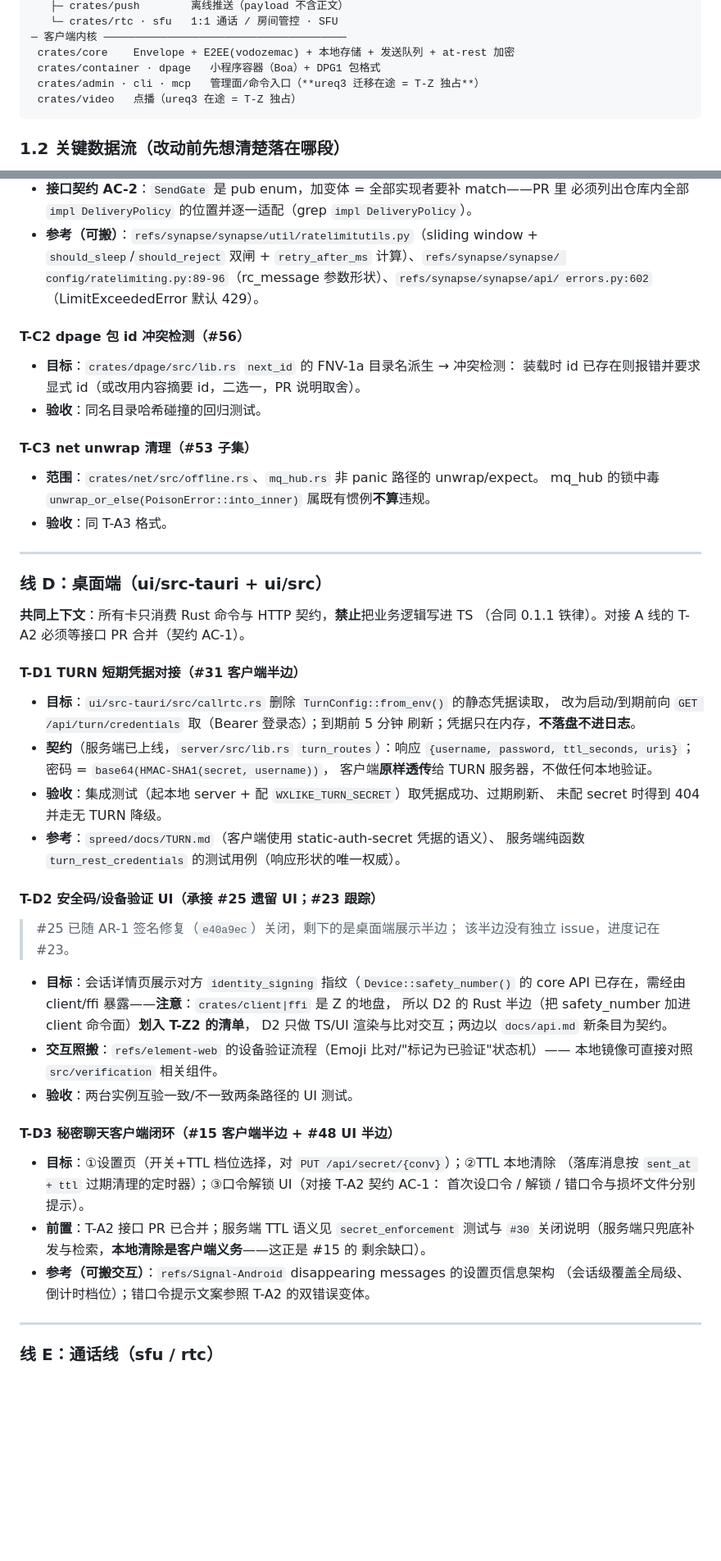
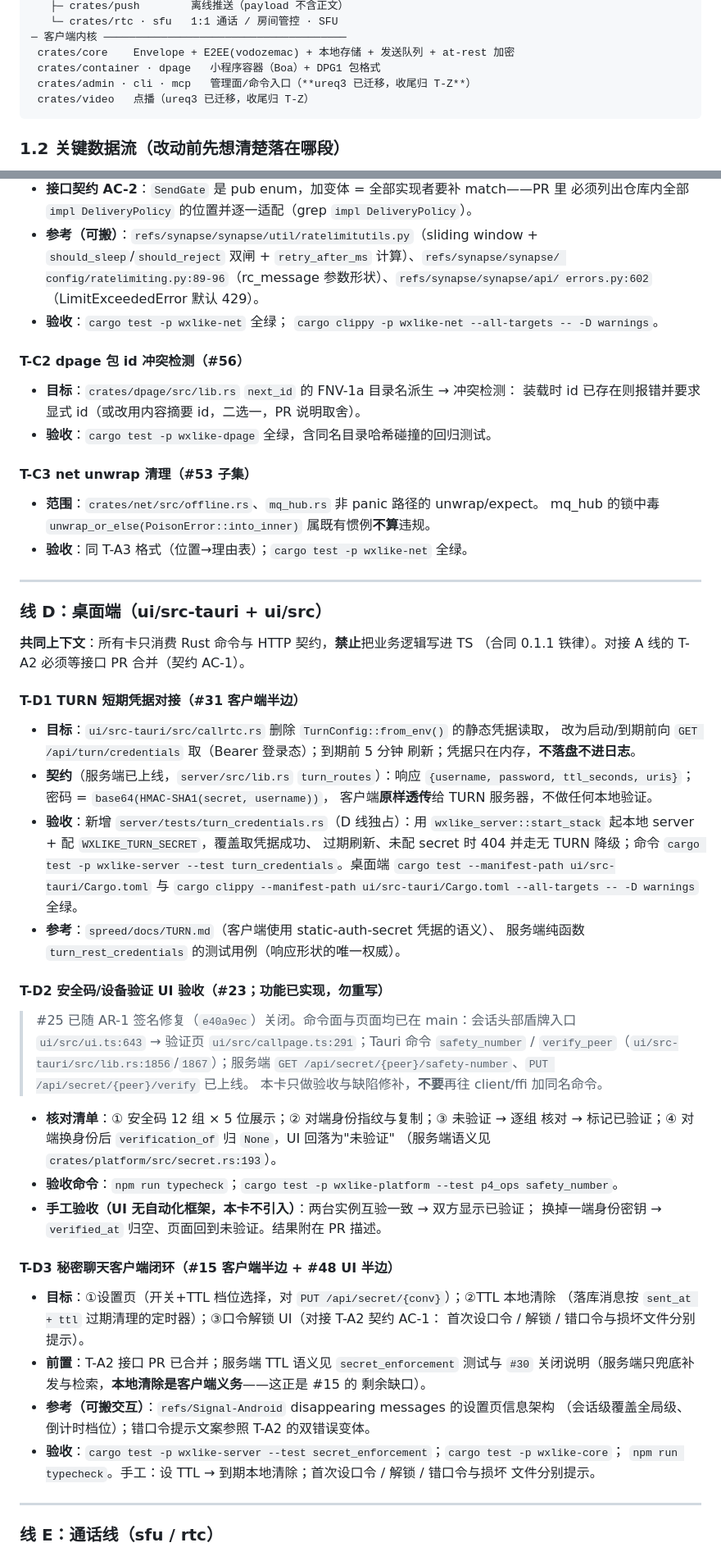
Before and after one commit to bear20252026/wxlike, a Markdown page: docs/task-order-audit-fixes.md, 2 parts joined by grey strips. Shown at 82% size. Rendered like a GitHub page; blank space fills up the shorter version.

````diff
--- a/docs/task-order-audit-fixes.md
+++ b/docs/task-order-audit-fixes.md
@@ -47,8 +51,8 @@
 ─ 客户端内核 ──────────────────────────────────────
  crates/core    Envelope + E2EE(vodozemac) + 本地存储 + 发送队列 + at-rest 加密
  crates/container · dpage   小程序容器（Boa）+ DPG1 包格式
- crates/admin · cli · mcp   管理面/命令入口（**ureq3 迁移在途 = T-Z 独占**）
- crates/video   点播（ureq3 在途 = T-Z 独占）
+ crates/admin · cli · mcp   管理面/命令入口（**ureq3 已迁移，收尾归 T-Z**）
+ crates/video   点播（ureq3 已迁移，收尾归 T-Z）
 ```
 
 ### 1.2 关键数据流（改动前先想清楚落在哪段）
@@ -233,16 +248,18 @@ Wave 3（集成与完美平衡，仅集成方）
   `should_sleep`/`should_reject` 双闸 + `retry_after_ms` 计算）、`refs/synapse/synapse/
   config/ratelimiting.py:89-96`（rc_message 参数形状）、`refs/synapse/synapse/api/
   errors.py:602`（LimitExceededError 默认 429）。
+- **验收**：`cargo test -p wxlike-net` 全绿；
+  `cargo clippy -p wxlike-net --all-targets -- -D warnings`。
 
 #### T-C2 dpage 包 id 冲突检测（#56）
 - **目标**：`crates/dpage/src/lib.rs` `next_id` 的 FNV-1a 目录名派生 → 冲突检测：
   装载时 id 已存在则报错并要求显式 id（或改用内容摘要 id，二选一，PR 说明取舍）。
-- **验收**：同名目录哈希碰撞的回归测试。
+- **验收**：`cargo test -p wxlike-dpage` 全绿，含同名目录哈希碰撞的回归测试。
 
 #### T-C3 net unwrap 清理（#53 子集）
 - **范围**：`crates/net/src/offline.rs`、`mq_hub.rs` 非 panic 路径的 unwrap/expect。
   mq_hub 的锁中毒 `unwrap_or_else(PoisonError::into_inner)` 属既有惯例**不算**违规。
-- **验收**：同 T-A3 格式。
+- **验收**：同 T-A3 格式（位置→理由表）；`cargo test -p wxlike-net` 全绿。
 
 ---
 
@@ -258,23 +275,29 @@ Wave 3（集成与完美平衡，仅集成方）
 - **契约**（服务端已上线，`server/src/lib.rs` `turn_routes`）：响应
   `{username, password, ttl_seconds, uris}`；密码 = `base64(HMAC-SHA1(secret, username))`，
   客户端**原样透传**给 TURN 服务器，不做任何本地验证。
-- **验收**：集成测试（起本地 server + 配 `WXLIKE_TURN_SECRET`）取凭据成功、过期刷新、
-  未配 secret 时得到 404 并走无 TURN 降级。
+- **验收**：新增 `server/tests/turn_credentials.rs`（D 线独占）：用
+  `wxlike_server::start_stack` 起本地 server + 配 `WXLIKE_TURN_SECRET`，覆盖取凭据成功、
+  过期刷新、未配 secret 时 404 并走无 TURN 降级；命令
+  `cargo test -p wxlike-server --test turn_credentials`。桌面端
+  `cargo test --manifest-path ui/src-tauri/Cargo.toml` 与
+  `cargo clippy --manifest-path ui/src-tauri/Cargo.toml --all-targets -- -D warnings` 全绿。
 - **参考**：`spreed/docs/TURN.md`（客户端使用 static-auth-secret 凭据的语义）、
   服务端纯函数 `turn_rest_credentials` 的测试用例（响应形状的唯一权威）。
 
-#### T-D2 安全码/设备验证 UI（承接 #25 遗留 UI；#23 跟踪）
+#### T-D2 安全码/设备验证 UI 验收（#23；功能已实现，勿重写）
 
-> #25 已随 AR-1 签名修复（`e40a9ec`）关闭，剩下的是桌面端展示半边；
-> 该半边没有独立 issue，进度记在 #23。
+> #25 已随 AR-1 签名修复（`e40a9ec`）关闭。命令面与页面均已在 main：会话头部盾牌入口
+> `ui/src/ui.ts:643` → 验证页 `ui/src/callpage.ts:291`；Tauri 命令 `safety_number` /
+> `verify_peer`（`ui/src-tauri/src/lib.rs:1856`/`1867`）；服务端
+> `GET /api/secret/{peer}/safety-number`、`PUT /api/secret/{peer}/verify` 已上线。
+> 本卡只做验收与缺陷修补，**不要**再往 client/ffi 加同名命令。
 
-- **目标**：会话详情页展示对方 `identity_signing` 指纹（`Device::safety_number()` 的
-  core API 已存在，需经由 client/ffi 暴露——**注意**：`crates/client|ffi` 是 Z 的地盘，
-  所以 D2 的 Rust 半边（把 safety_number 加进 client 命令面）**划入 T-Z2 的清单**，
-  D2 只做 TS/UI 渲染与比对交互；两边以 `docs/api.md` 新条目为契约。
-- **交互照搬**：`refs/element-web` 的设备验证流程（Emoji 比对/"标记为已验证"状态机）——
-  本地镜像可直接对照 `src/verification` 相关组件。
-- **验收**：两台实例互验一致/不一致两条路径的 UI 测试。
+- **核对清单**：① 安全码 12 组 × 5 位展示；② 对端身份指纹与复制；③ 未验证 → 逐组
+  核对 → 标记已验证；④ 对端换身份后 `verification_of` 归 `None`，UI 回落为"未验证"
+  （服务端语义见 `crates/platform/src/secret.rs:193`）。
+- **验收命令**：`npm run typecheck`；`cargo test -p wxlike-platform --test p4_ops safety_number`。
+- **手工验收（UI 无自动化框架，本卡不引入）**：两台实例互验一致 → 双方显示已验证；
+  换掉一端身份密钥 → `verified_at` 归空、页面回到未验证。结果附在 PR 描述。
 
 #### T-D3 秘密聊天客户端闭环（#15 客户端半边 + #48 UI 半边）
 - **目标**：①设置页（开关+TTL 档位选择，对 `PUT /api/secret/{conv}`）；②TTL 本地清除
@@ -285,6 +308,9 @@ Wave 3（集成与完美平衡，仅集成方）
   剩余缺口）。
 - **参考（可搬交互）**：`refs/Signal-Android` disappearing messages 的设置页信息架构
   （会话级覆盖全局级、倒计时档位）；错口令提示文案参照 T-A2 的双错误变体。
+- **验收**：`cargo test -p wxlike-server --test secret_enforcement`；`cargo test -p wxlike-core`；
+  `npm run typecheck`。手工：设 TTL → 到期本地清除；首次设口令 / 解锁 / 错口令与损坏
+  文件分别提示。
 
 ---
 
````
Also changed, not shown: other parts of docs/task-order-audit-fixes.md (+61 -35 lines).
